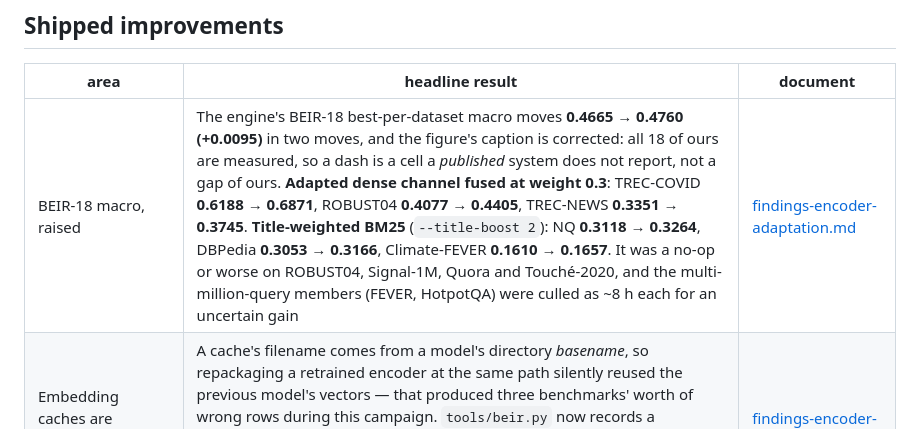
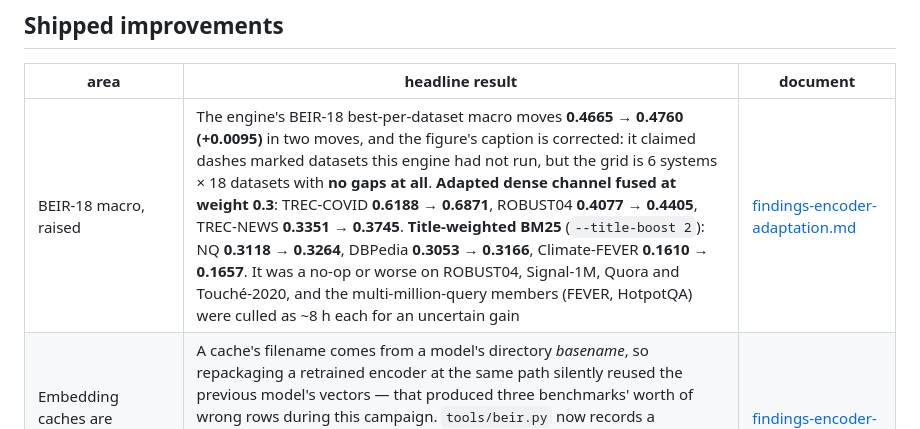
Before and after one commit to thread3d/laya-rag, a Markdown page: docs/FINDINGS.md, the part around the change. Rendered like a GitHub page.

```diff
--- a/docs/FINDINGS.md
+++ b/docs/FINDINGS.md
@@ -12,7 +12,7 @@ are what stops the next pass from re-trying them.
 
 | area | headline result | document |
 | --- | --- | --- |
-| BEIR-18 macro, raised | The engine's BEIR-18 best-per-dataset macro moves **0.4665 → 0.4760 (+0.0095)** in two moves, and the figure's caption is corrected: all 18 of ours are measured, so a dash is a cell a *published* system does not report, not a gap of ours. **Adapted dense channel fused at weight 0.3**: TREC-COVID **0.6188 → 0.6871**, ROBUST04 **0.4077 → 0.4405**, TREC-NEWS **0.3351 → 0.3745**. **Title-weighted BM25** (`--title-boost 2`): NQ **0.3118 → 0.3264**, DBPedia **0.3053 → 0.3166**, Climate-FEVER **0.1610 → 0.1657**. It was a no-op or worse on ROBUST04, Signal-1M, Quora and Touché-2020, and the multi-million-query members (FEVER, HotpotQA) were culled as ~8 h each for an uncertain gain | [findings-encoder-adaptation.md](findings-encoder-adaptation.md) |
+| BEIR-18 macro, raised | The engine's BEIR-18 best-per-dataset macro moves **0.4665 → 0.4760 (+0.0095)** in two moves, and the figure's caption is corrected: it claimed dashes marked datasets this engine had not run, but the grid is 6 systems × 18 datasets with **no gaps at all**. **Adapted dense channel fused at weight 0.3**: TREC-COVID **0.6188 → 0.6871**, ROBUST04 **0.4077 → 0.4405**, TREC-NEWS **0.3351 → 0.3745**. **Title-weighted BM25** (`--title-boost 2`): NQ **0.3118 → 0.3264**, DBPedia **0.3053 → 0.3166**, Climate-FEVER **0.1610 → 0.1657**. It was a no-op or worse on ROBUST04, Signal-1M, Quora and Touché-2020, and the multi-million-query members (FEVER, HotpotQA) were culled as ~8 h each for an uncertain gain | [findings-encoder-adaptation.md](findings-encoder-adaptation.md) |
 | Embedding caches are content-addressed | A cache's filename comes from a model's directory *basename*, so repackaging a retrained encoder at the same path silently reused the previous model's vectors — that produced three benchmarks' worth of wrong rows during this campaign. `tools/beir.py` now records a `model_fingerprint` (hash over each file's relative path, size and mtime) in the cache's `.meta.json` and refuses to reuse a mismatch; legacy caches are adopted once and stamped, so nothing valid was discarded. Four tests pin it | [findings-encoder-adaptation.md](findings-encoder-adaptation.md) |
 | Run E — the `english` checkpoint — measured, and not shipped | `english` (ModernBERT-large, 395M) trained on the Run D recipe improves SciFact dense 0.5314 → 0.5523 and NFCorpus 0.2700 → 0.2799, but ArguAna is flat-to-worse (0.4748 → 0.4546); the fused three-dataset mean moves **0.4962 → 0.4981 (+0.0019)**, inside the 0.002 ship margin, and it costs **4× the step time** (5.61 s/step against 1.38). Run D stays the shipped encoder | [findings-encoder-adaptation.md](findings-encoder-adaptation.md) |
 | The two human-labelling sets, produced | `tools/labelling_pairs.py` (`make labelling-pairs`) produces the records the roadmap owes and never writes a label. **Adjudication**: 299 items (**149 supported / 150 no_coverage**) built from the cached pool and the corpus in ~4 s, each carrying the evidence the engine actually retrieved. Two traps are pinned by tests — the cache is keyed by **dataset index, not answerable-list position** (position indexing yielded 11 supported items and looked like a retrieval failure), and whole-fact coverage is searched over the **whole pool**, not the shown top-5. **Verifier**: **202 composed answers** from the shipped local generator over 320 queries (118 abstentions), each record checkpointed to a sidecar so the run resumes. Both queues are `label: null`; the labels are the human step, and nothing here may be quoted as a precision or recall | [findings-labelling-queues.md](findings-labelling-queues.md) |
```
Also changed, not shown: README.md (+1 -1 lines), docs/findings-encoder-adaptation.md (+4 -3 lines), docs/charts/cmp_beir18_matrix.png, docs/charts/cmp_oss_landscape.png, 1 other file.
